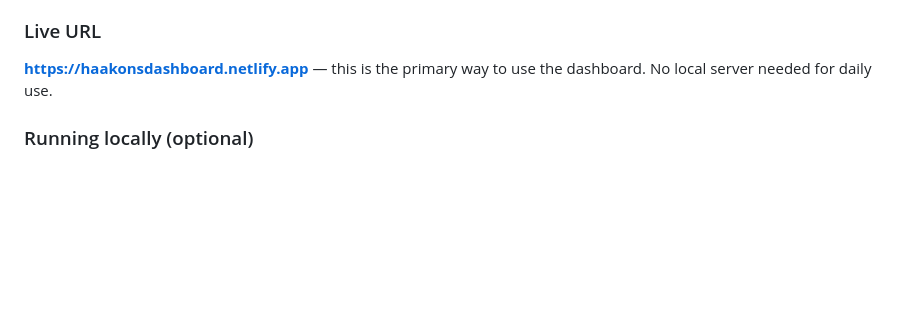
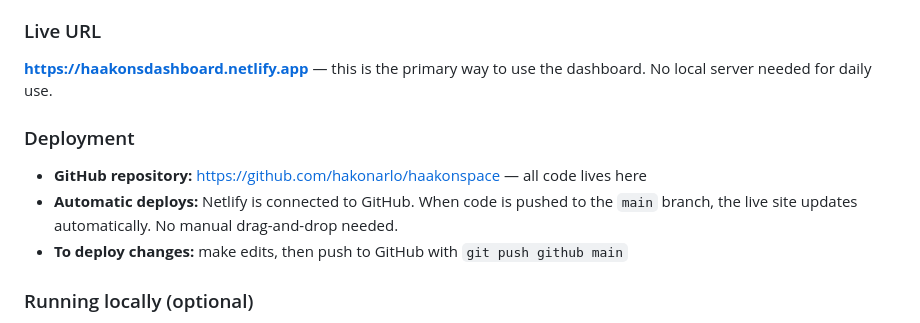
Before and after one commit to hakonarlo/haakonspace, a Markdown page: CLAUDE.md, the part around the change. Drawn GitHub-style; blank space fills up the shorter version.

Commit message:
Update CLAUDE.md — document GitHub repo and automatic Netlify deployment
Co-Authored-By: Claude Sonnet 4.6 <noreply@anthropic.com>

```diff
--- a/CLAUDE.md
+++ b/CLAUDE.md
@@ -37,6 +37,11 @@ A lifting and running log accessible from the Workouts tab. Features:
 ### Live URL
 **https://haakonsdashboard.netlify.app** — this is the primary way to use the dashboard. No local server needed for daily use.
 
+### Deployment
+- **GitHub repository:** https://github.com/hakonarlo/haakonspace — all code lives here
+- **Automatic deploys:** Netlify is connected to GitHub. When code is pushed to the `main` branch, the live site updates automatically. No manual drag-and-drop needed.
+- **To deploy changes:** make edits, then push to GitHub with `git push github main`
+
 ### Running locally (optional)
 Double-click launch.command to start server.py on port 8080 and open the dashboard in the browser. Only needed if you want to run it on your Mac without internet access. Press Ctrl+C in Terminal to stop.
 
```
